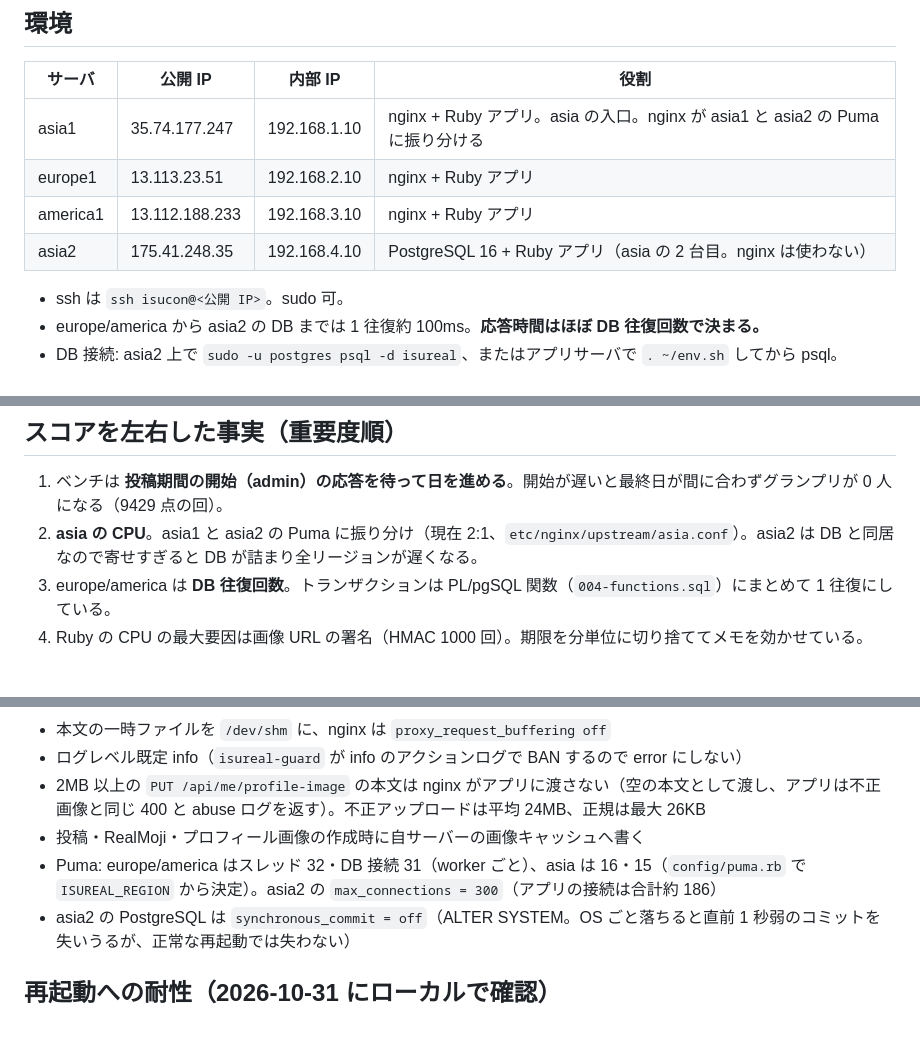
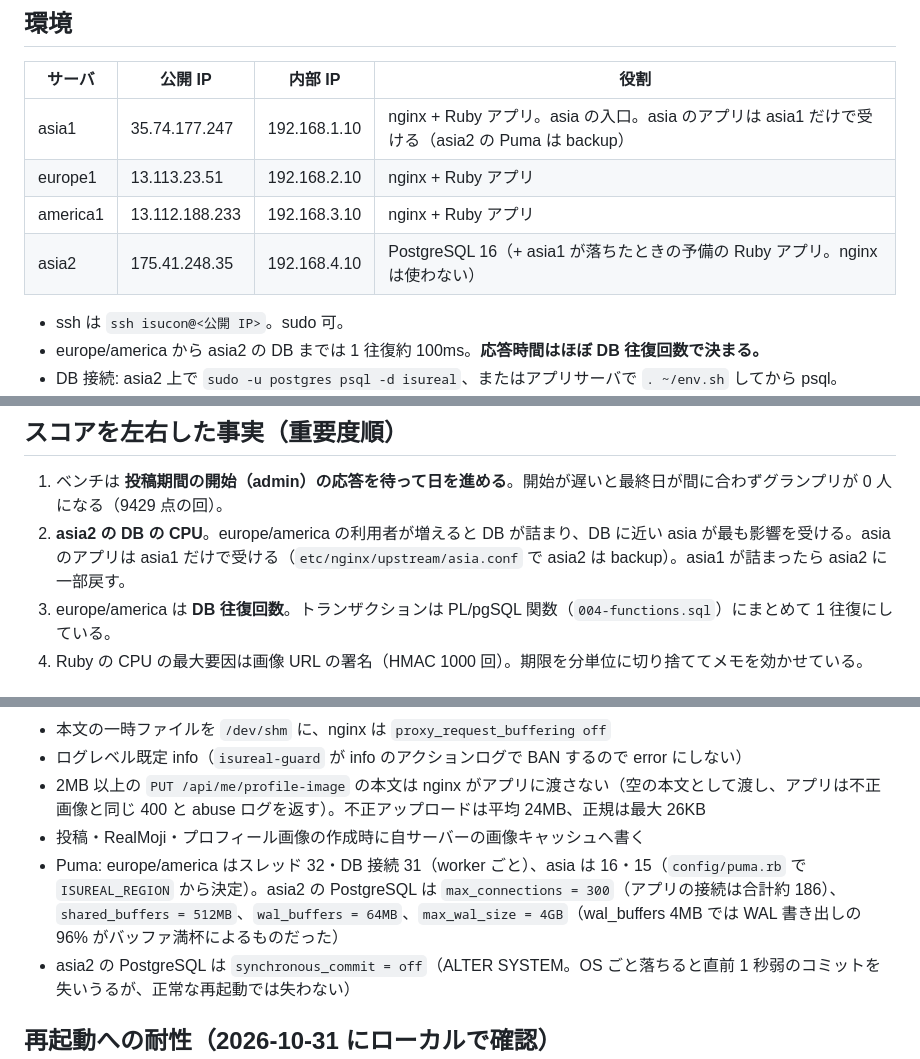
Before and after one commit to paihu/isucon2026, a Markdown page: OPERATIONS.md, 3 parts joined by grey strips. GitHub-like rendering; blank space fills up the shorter version.

Commit message:
Record asia routing and PostgreSQL memory settings in OPERATIONS.md
Co-Authored-By: Claude Opus 5.5 <noreply@anthropic.com>

```diff
--- a/OPERATIONS.md
+++ b/OPERATIONS.md
@@ -6,10 +6,10 @@
 
 | サーバ | 公開 IP | 内部 IP | 役割 |
 |---|---|---|---|
-| asia1 | 35.74.177.247 | 192.168.1.10 | nginx + Ruby アプリ。asia の入口。nginx が asia1 と asia2 の Puma に振り分ける |
+| asia1 | 35.74.177.247 | 192.168.1.10 | nginx + Ruby アプリ。asia の入口。asia のアプリは asia1 だけで受ける（asia2 の Puma は backup） |
 | europe1 | 13.113.23.51 | 192.168.2.10 | nginx + Ruby アプリ |
 | america1 | 13.112.188.233 | 192.168.3.10 | nginx + Ruby アプリ |
-| asia2 | 175.41.248.35 | 192.168.4.10 | PostgreSQL 16 + Ruby アプリ（asia の 2 台目。nginx は使わない） |
+| asia2 | 175.41.248.35 | 192.168.4.10 | PostgreSQL 16（+ asia1 が落ちたときの予備の Ruby アプリ。nginx は使わない） |
 
 - ssh は `ssh isucon@<公開 IP>`。sudo 可。
 - europe/america から asia2 の DB までは 1 往復約 100ms。**応答時間はほぼ DB 往復回数で決まる。**
@@ -60,7 +60,7 @@ tools/compare-all.sh                  # 旧新の応答を突き合わせ（友
 ## スコアを左右した事実（重要度順）
 
 1. ベンチは **投稿期間の開始（admin）の応答を待って日を進める**。開始が遅いと最終日が間に合わずグランプリが 0 人になる（9429 点の回）。
-2. **asia の CPU**。asia1 と asia2 の Puma に振り分け（現在 2:1、`etc/nginx/upstream/asia.conf`）。asia2 は DB と同居なので寄せすぎると DB が詰まり全リージョンが遅くなる。
+2. **asia2 の DB の CPU**。europe/america の利用者が増えると DB が詰まり、DB に近い asia が最も影響を受ける。asia のアプリは asia1 だけで受ける（`etc/nginx/upstream/asia.conf` で asia2 は backup）。asia1 が詰まったら asia2 に一部戻す。
 3. europe/america は **DB 往復回数**。トランザクションは PL/pgSQL 関数（`004-functions.sql`）にまとめて 1 往復にしている。
 4. Ruby の CPU の最大要因は画像 URL の署名（HMAC 1000 回）。期限を分単位に切り捨ててメモを効かせている。
 
@@ -76,7 +76,7 @@ tools/compare-all.sh                  # 旧新の応答を突き合わせ（友
 - ログレベル既定 info（`isureal-guard` が info のアクションログで BAN するので error にしない）
 - 2MB 以上の `PUT /api/me/profile-image` の本文は nginx がアプリに渡さない（空の本文として渡し、アプリは不正画像と同じ 400 と abuse ログを返す）。不正アップロードは平均 24MB、正規は最大 26KB
 - 投稿・RealMoji・プロフィール画像の作成時に自サーバーの画像キャッシュへ書く
-- Puma: europe/america はスレッド 32・DB 接続 31（worker ごと）、asia は 16・15（`config/puma.rb` で `ISUREAL_REGION` から決定）。asia2 の `max_connections = 300`（アプリの接続は合計約 186）
+- Puma: europe/america はスレッド 32・DB 接続 31（worker ごと）、asia は 16・15（`config/puma.rb` で `ISUREAL_REGION` から決定）。asia2 の PostgreSQL は `max_connections = 300`（アプリの接続は合計約 186）、`shared_buffers = 512MB`、`wal_buffers = 64MB`、`max_wal_size = 4GB`（wal_buffers 4MB では WAL 書き出しの 96% がバッファ満杯によるものだった）
 - asia2 の PostgreSQL は `synchronous_commit = off`（ALTER SYSTEM。OS ごと落ちると直前 1 秒弱のコミットを失いうるが、正常な再起動では失わない）
 
 ## 再起動への耐性（2026-10-31 にローカルで確認）
```
